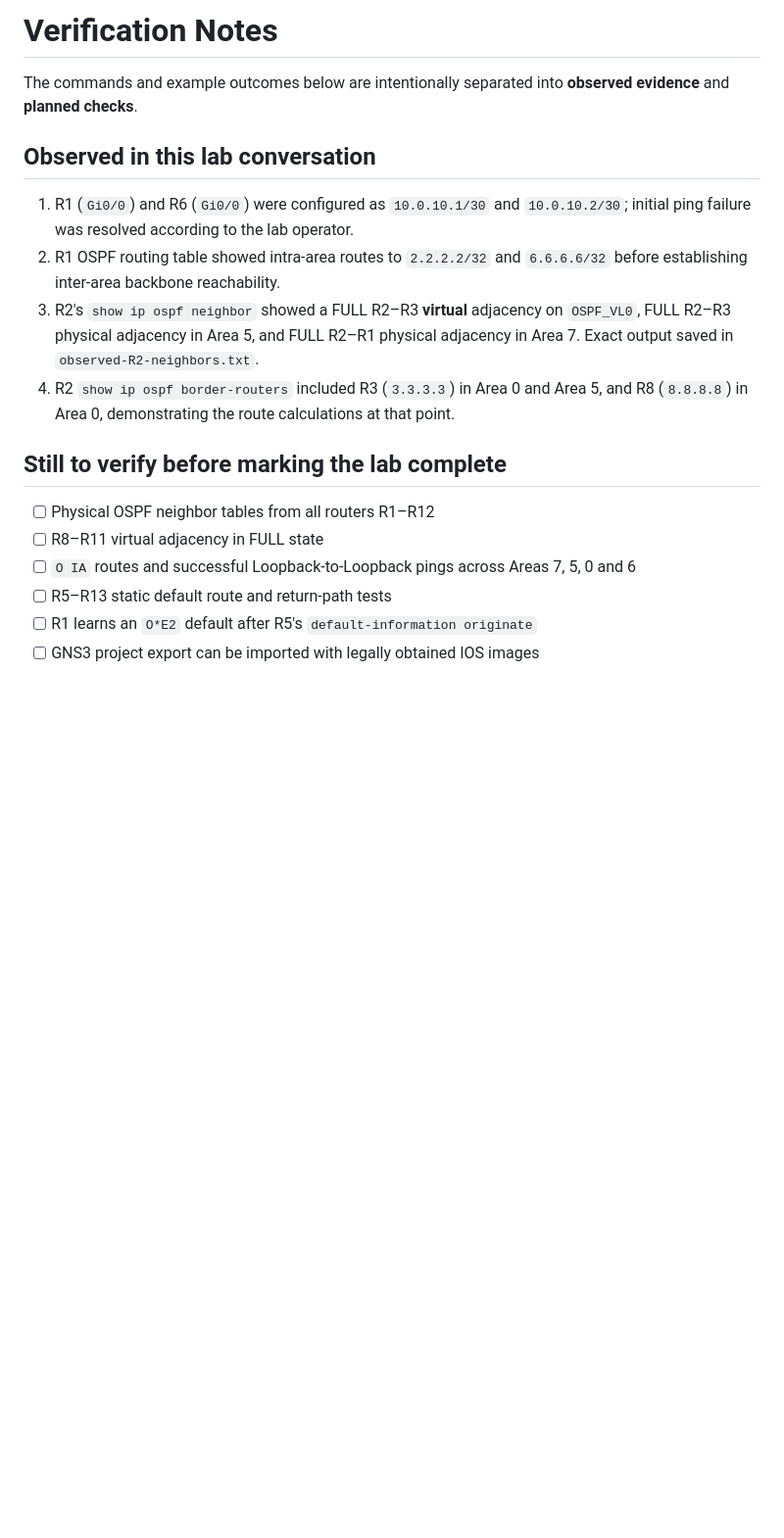
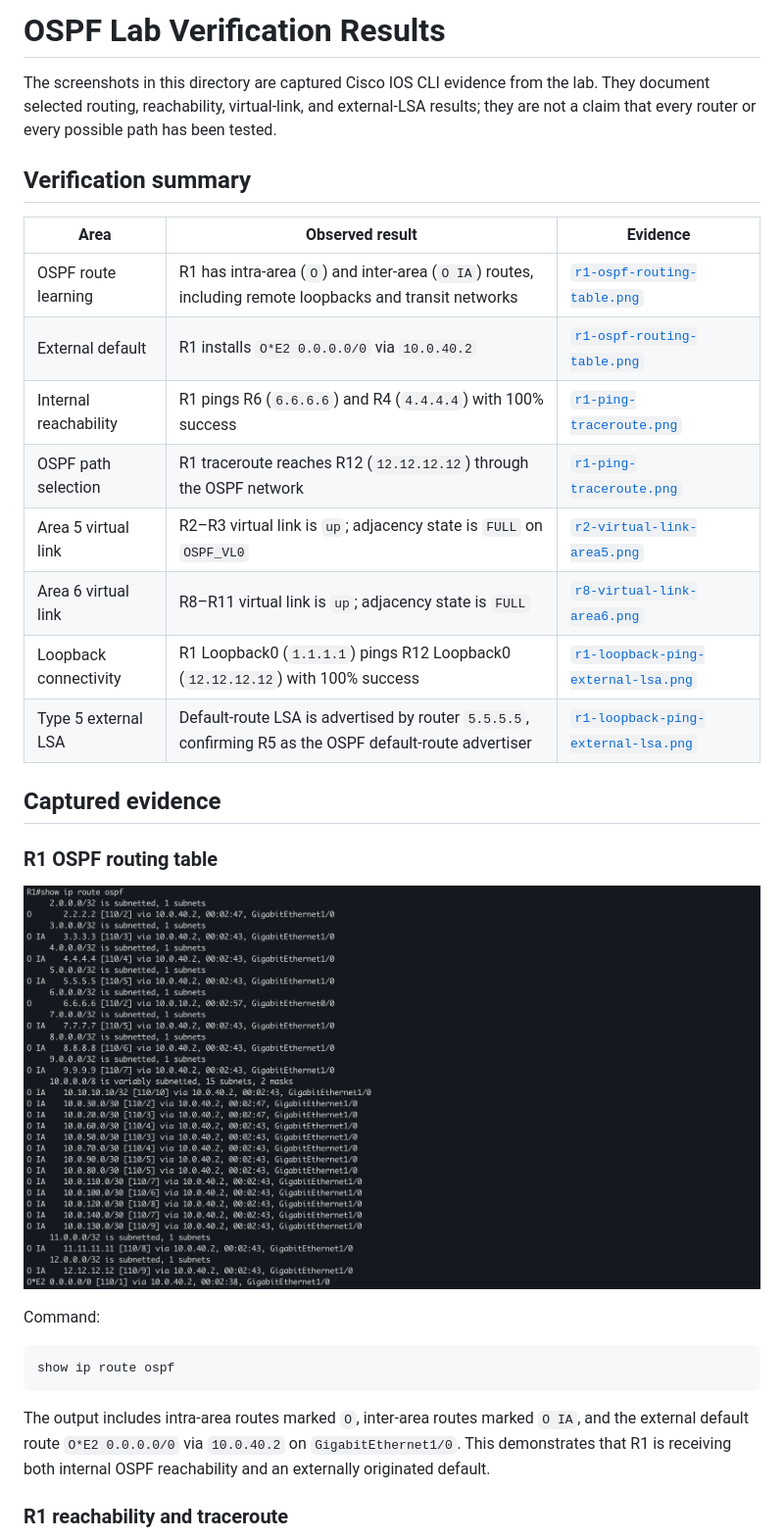
Before and after one commit to khalidhrch1/Multi-Area-OSPF-Routing-GNS3-Lab, a Markdown page: verification/README.md, the part around one of its changes. Shown at 98% size. GitHub-like rendering; pictures changed too: verification/screenshots/r1-ospf-routing-table.png (added); blank space fills up the shorter version.

Commit message:
docs: add verified OSPF routing screenshots and results

````diff
--- a/verification/README.md
+++ b/verification/README.md
@@ -1,19 +1,33 @@
-# Verification Notes
+# OSPF Lab Verification Results
 
-The commands and example outcomes below are intentionally separated into **observed evidence** and **planned checks**.
+The screenshots in this directory are captured Cisco IOS CLI evidence from the lab. They document selected routing, reachability, virtual-link, and external-LSA results; they are not a claim that every router or every possible path has been tested.
 
-## Observed in this lab conversation
+## Verification summary
 
-1. R1 (`Gi0/0`) and R6 (`Gi0/0`) were configured as `10.0.10.1/30` and `10.0.10.2/30`; initial ping failure was resolved according to the lab operator.
-2. R1 OSPF routing table showed intra-area routes to `2.2.2.2/32` and `6.6.6.6/32` before establishing inter-area backbone reachability.
-3. R2's `show ip ospf neighbor` showed a FULL R2–R3 **virtual** adjacency on `OSPF_VL0`, FULL R2–R3 physical adjacency in Area 5, and FULL R2–R1 physical adjacency in Area 7. Exact output saved in `observed-R2-neighbors.txt`.
-4. R2 `show ip ospf border-routers` included R3 (`3.3.3.3`) in Area 0 and Area 5, and R8 (`8.8.8.8`) in Area 0, demonstrating the route calculations at that point.
+| Area | Observed result | Evidence |
+| --- | --- | --- |
+| OSPF route learning | R1 has intra-area (`O`) and inter-area (`O IA`) routes, including remote loopbacks and transit networks | [`r1-ospf-routing-table.png`](screenshots/r1-ospf-routing-table.png) |
+| External default | R1 installs `O*E2 0.0.0.0/0` via `10.0.40.2` | [`r1-ospf-routing-table.png`](screenshots/r1-ospf-routing-table.png) |
+| Internal reachability | R1 pings R6 (`6.6.6.6`) and R4 (`4.4.4.4`) with 100% success | [`r1-ping-traceroute.png`](screenshots/r1-ping-traceroute.png) |
+| OSPF path selection | R1 traceroute reaches R12 (`12.12.12.12`) through the OSPF network | [`r1-ping-traceroute.png`](screenshots/r1-ping-traceroute.png) |
+| Area 5 virtual link | R2–R3 virtual link is `up`; adjacency state is `FULL` on `OSPF_VL0` | [`r2-virtual-link-area5.png`](screenshots/r2-virtual-link-area5.png) |
+| Area 6 virtual link | R8–R11 virtual link is `up`; adjacency state is `FULL` | [`r8-virtual-link-area6.png`](screenshots/r8-virtual-link-area6.png) |
+| Loopback connectivity | R1 Loopback0 (`1.1.1.1`) pings R12 Loopback0 (`12.12.12.12`) with 100% success | [`r1-loopback-ping-external-lsa.png`](screenshots/r1-loopback-ping-external-lsa.png) |
+| Type 5 external LSA | Default-route LSA is advertised by router `5.5.5.5`, confirming R5 as the OSPF default-route advertiser | [`r1-loopback-ping-external-lsa.png`](screenshots/r1-loopback-ping-external-lsa.png) |
 
-## Still to verify before marking the lab complete
+## Captured evidence
 
-- [ ] Physical OSPF neighbor tables from all routers R1–R12
-- [ ] R8–R11 virtual adjacency in FULL state
-- [ ] `O IA` routes and successful Loopback-to-Loopback pings across Areas 7, 5, 0 and 6
-- [ ] R5–R13 static default route and return-path tests
-- [ ] R1 learns an `O*E2` default after R5's `default-information originate`
-- [ ] GNS3 project export can be imported with legally obtained IOS images
+### R1 OSPF routing table
+
+![R1 OSPF routing table](screenshots/r1-ospf-routing-table.png)
+
+Command:
+
+```cisco
+show ip route ospf
+```
+
+The output includes intra-area routes marked `O`, inter-area routes marked `O IA`, and the external default route `O*E2 0.0.0.0/0` via `10.0.40.2` on `GigabitEthernet1/0`. This demonstrates that R1 is receiving both internal OSPF reachability and an externally originated default.
+
+### R1 reachability and traceroute
+
````
Also changed, not shown: other parts of verification/README.md (+59 -0 lines), README.md (+26 -2 lines), verification/screenshots/r1-loopback-ping-external-lsa.png (added), verification/screenshots/r1-ping-traceroute.png (added), verification/screenshots/r2-virtual-link-area5.png (added), verification/screenshots/r8-virtual-link-area6.png (added).
